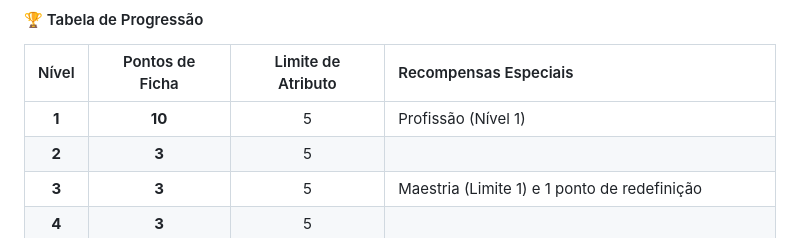
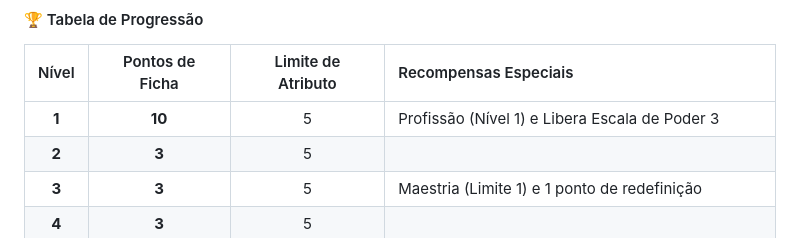
Before and after one commit to AleFeroiz/3DeT-Utopia, a Markdown page: regras/09-progressao-e-niveis.md, the part around the change. Rendered like a GitHub page.

```diff
--- a/regras/09-progressao-e-niveis.md
+++ b/regras/09-progressao-e-niveis.md
@@ -6,7 +6,7 @@ Todo personagem possui um Nível que representa sua experiência, fama e poder a
 
 | Nível  | Pontos de Ficha | Limite de Atributo | Recompensas Especiais                                |
 | :----: | :-------------: | :----------------: | :--------------------------------------------------- |
-| **1**  |     **10**      |         5          | Profissão (Nível 1)                                  |
+| **1**  |     **10**      |         5          | Profissão (Nível 1) e Libera Escala de Poder 3       |
 | **2**  |      **3**      |         5          |                                                      |
 | **3**  |      **3**      |         5          | Maestria (Limite 1) e 1 ponto de redefinição         |
 | **4**  |      **3**      |         5          |                                                      |
```
